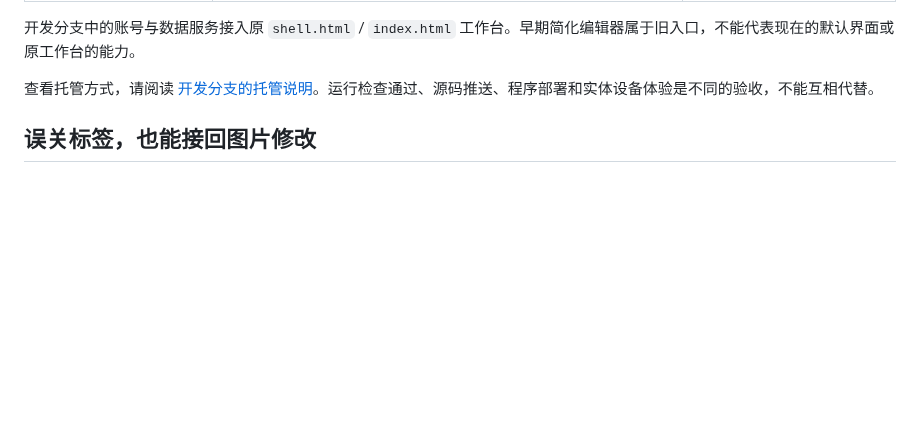
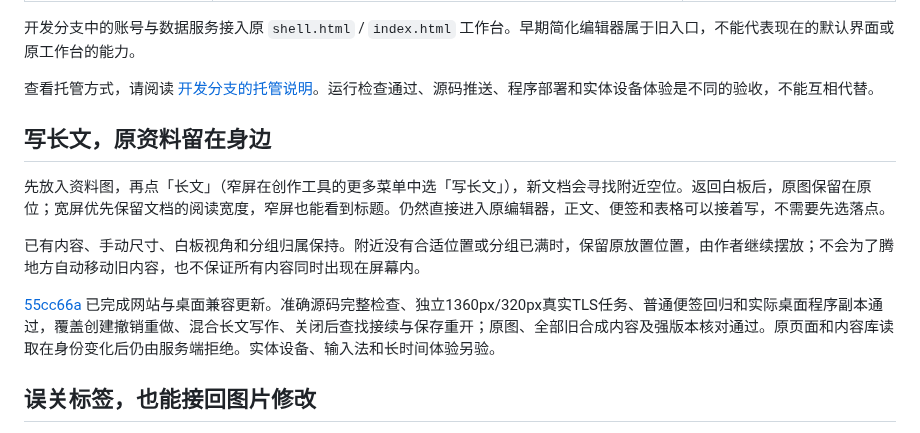
Before and after one commit to Yueyue673/creative-whiteboard, a Markdown page: docs/status.md, the part around the change. GitHub-like rendering; blank space fills up the shorter version.

```diff
--- a/docs/status.md
+++ b/docs/status.md
@@ -15,6 +15,14 @@
 开发分支中的账号与数据服务接入原 `shell.html` / `index.html` 工作台。早期简化编辑器属于旧入口，不能代表现在的默认界面或原工作台的能力。
 
 查看托管方式，请阅读 [开发分支的托管说明](https://github.com/Yueyue673/creative-whiteboard/blob/codex/hosted-linux-checks/hosted/README.md)。运行检查通过、源码推送、程序部署和实体设备体验是不同的验收，不能互相代替。
+
+## 写长文，原资料留在身边
+
+先放入资料图，再点「长文」（窄屏在创作工具的更多菜单中选「写长文」），新文档会寻找附近空位。返回白板后，原图保留在原位；宽屏优先保留文档的阅读宽度，窄屏也能看到标题。仍然直接进入原编辑器，正文、便签和表格可以接着写，不需要先选落点。
+
+已有内容、手动尺寸、白板视角和分组归属保持。附近没有合适位置或分组已满时，保留原放置位置，由作者继续摆放；不会为了腾地方自动移动旧内容，也不保证所有内容同时出现在屏幕内。
+
+[55cc66a](https://github.com/Yueyue673/creative-whiteboard/commit/55cc66aee3de52b199a2a8b59c316addfa818a49) 已完成网站与桌面兼容更新。准确源码完整检查、独立1360px/320px真实TLS任务、普通便签回归和实际桌面程序副本通过，覆盖创建撤销重做、混合长文写作、关闭后查找接续与保存重开；原图、全部旧合成内容及强版本核对通过。原页面和内容库读取在身份变化后仍由服务端拒绝。实体设备、输入法和长时间体验另验。
 
 ## 误关标签，也能接回图片修改
 
```
Also changed, not shown: docs/canvas-objects.md (+6 -0 lines).
